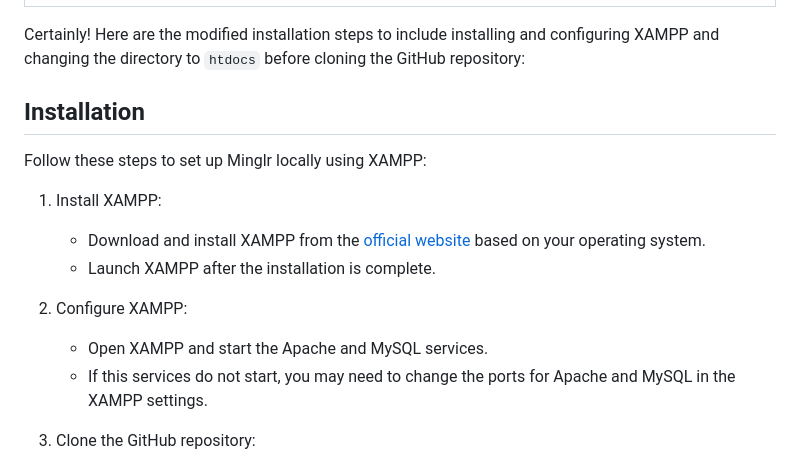
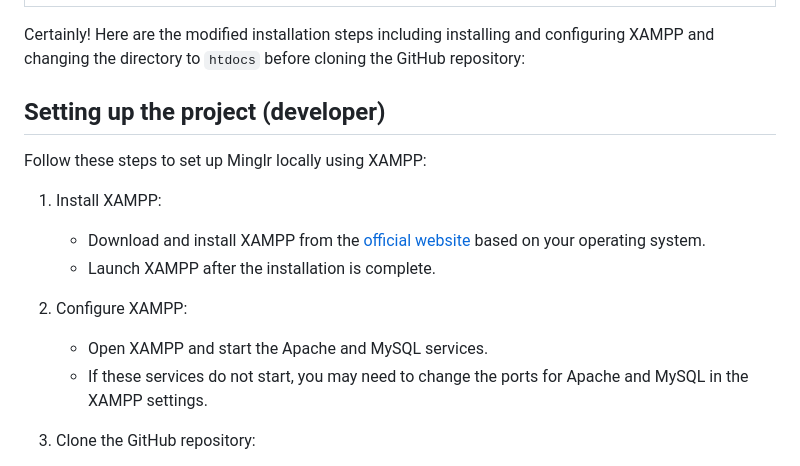
Before and after one commit to Mayuresh-22/Minglr, a Markdown page: README.md, the part around the change. Rendered like a GitHub page.

Commit message:
Update README.md
Self describable installation heading

```diff
--- a/README.md
+++ b/README.md
@@ -40,9 +40,9 @@ Experience Minglr firsthand with a live website available at [Webiste Link](http
 | ----------------- |
 ![Private Messaging](https://github.com/Mayuresh-22/Minglr/blob/main/img/Minglr-Pvt-msg.png) |
 
-Certainly! Here are the modified installation steps to include installing and configuring XAMPP and changing the directory to `htdocs` before cloning the GitHub repository:
+Certainly! Here are the modified installation steps including installing and configuring XAMPP and changing the directory to `htdocs` before cloning the GitHub repository:
 
-## Installation
+## Setting up the project (developer)
 
 Follow these steps to set up Minglr locally using XAMPP:
 
@@ -52,7 +52,7 @@ Follow these steps to set up Minglr locally using XAMPP:
 
 2. Configure XAMPP:
    - Open XAMPP and start the Apache and MySQL services.
-   - If this services do not start, you may need to change the ports for Apache and MySQL in the XAMPP settings.
+   - If these services do not start, you may need to change the ports for Apache and MySQL in the XAMPP settings.
 
 3. Clone the GitHub repository:
    - Head over to C:\xampp\htdocs in your Windows Explorer. (If you installed XAMPP in a different location, you will need to navigate to that folder instead.)
```
